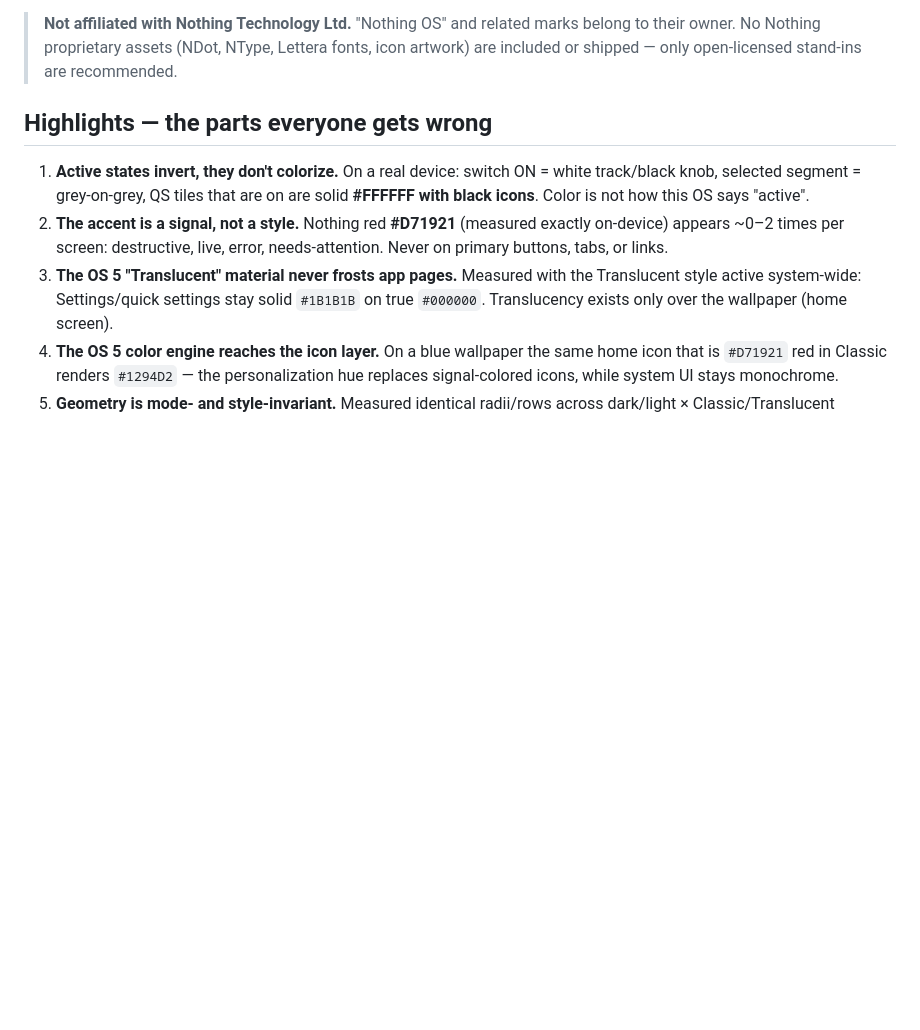
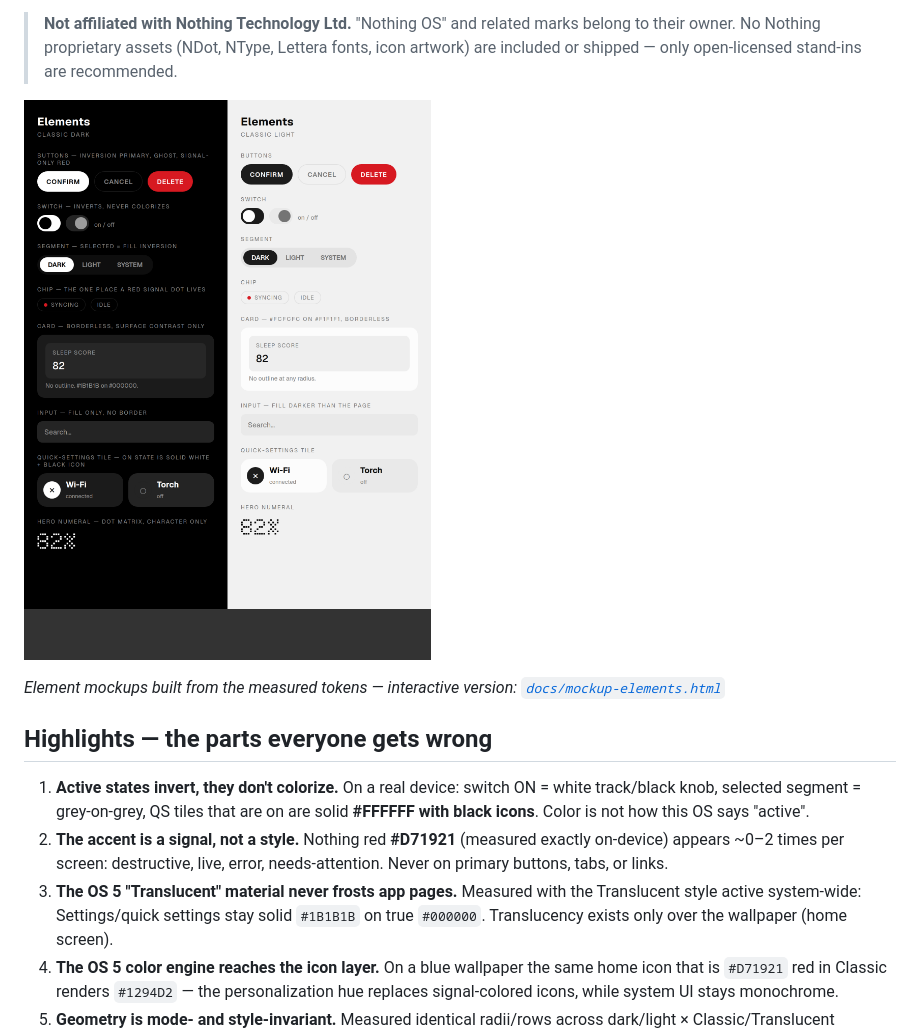
Before and after one commit to Jero009/nothing-os-design, a Markdown page: README.md, the part around the change. Rendered like a GitHub page; pictures changed too: docs/mockup-elements.png (added); blank space fills up the shorter version.

Commit message:
docs: element mockups (dark+light) rendered from the measured tokens

```diff
--- a/README.md
+++ b/README.md
@@ -13,6 +13,11 @@ implementation (labeled **[impl]**). Every claim is audited in
 > marks belong to their owner. No Nothing proprietary assets (NDot, NType,
 > Lettera fonts, icon artwork) are included or shipped — only open-licensed
 > stand-ins are recommended.
+
+![Nothing OS element mockups — dark and light, built from the measured tokens](docs/mockup-elements.png)
+
+*Element mockups built from the measured tokens — interactive version:
+[`docs/mockup-elements.html`](docs/mockup-elements.html)*
 
 ## Highlights — the parts everyone gets wrong
 
```
Also changed, not shown: 1 other file.
